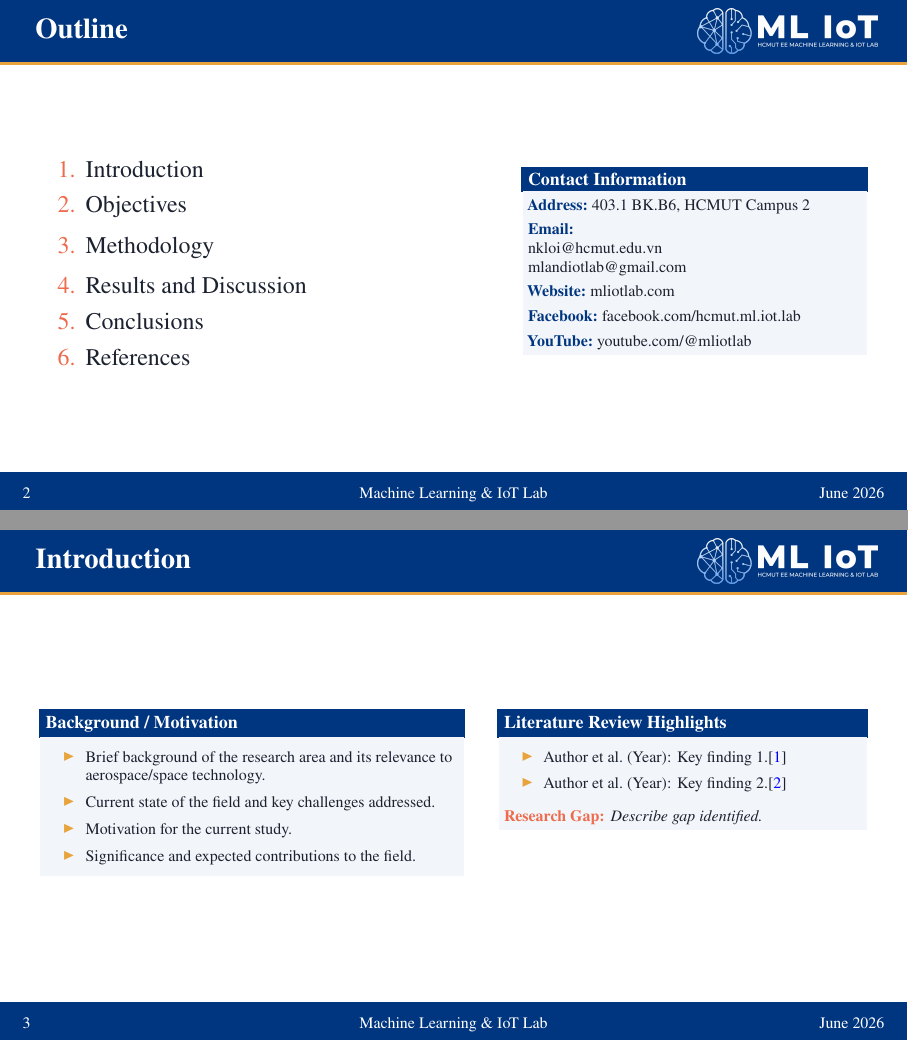
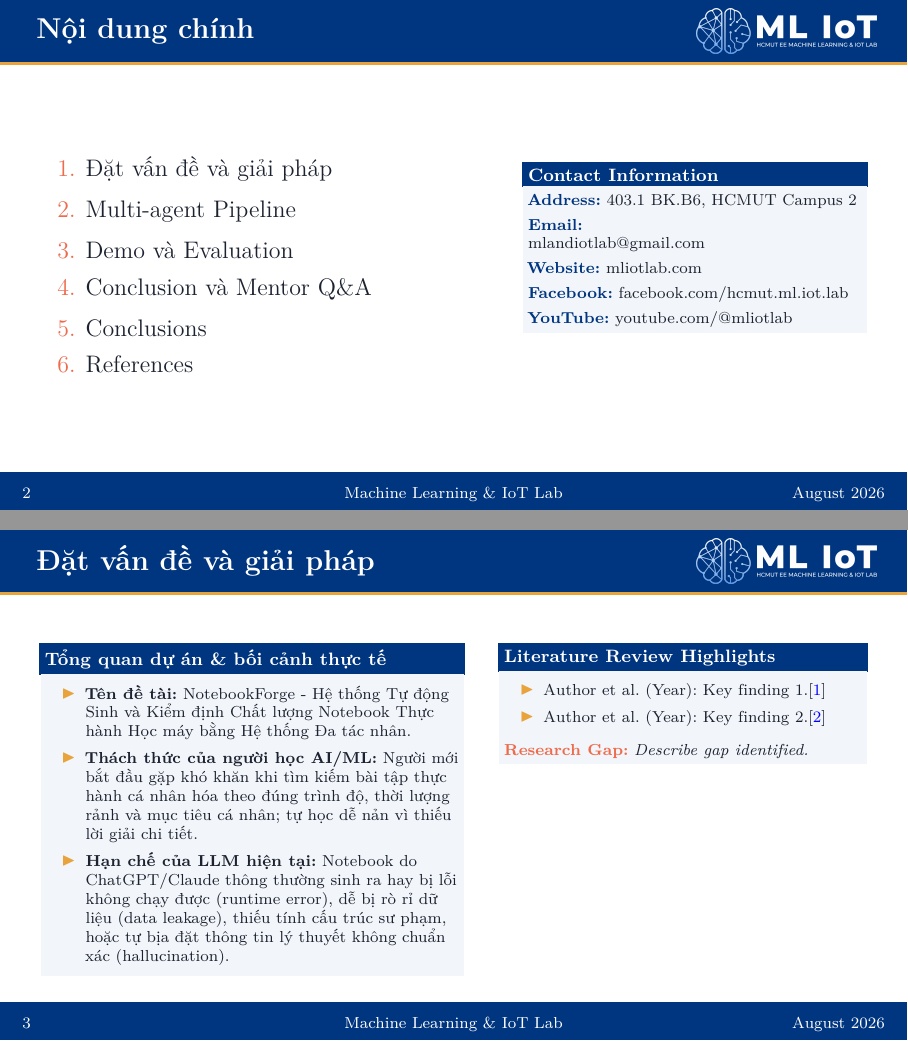
Before and after one commit to caubenq9999/ML-Notebook-Agent, LaTeX slides (report_file/group_13_report.tex, which reads report_file/beamerthemeMLIOT.sty): pages 2 and 3 of 12, joined at a grey line. Compiled offline with pdfLaTeX.

Commit message:
edit title page and key contents

```diff
--- a/report_file/beamerthemeMLIOT.sty
+++ b/report_file/beamerthemeMLIOT.sty
@@ -183,7 +183,7 @@
   \end{tikzpicture}%
 
   %% Lock space below the top banner so the title does not float up
-  \vspace*{1.5cm}
+  \vspace*{1.6cm}
 
   \begin{center}
     % Title box
@@ -191,7 +191,7 @@
           sep=12pt, center, colsep*=0pt]{block body alerted}%
       \usebeamerfont{title}\color{MLIOTnavy}\inserttitle%
     \end{beamercolorbox}
-    \vspace{0.5em}
+    \vspace{0.2em}
 
     % Authors
     {\usebeamerfont{author}\color{MLIOTnavy}\insertauthor}\\[1.2em]
--- a/report_file/group_13_report.tex
+++ b/report_file/group_13_report.tex
@@ -7,10 +7,11 @@
 % ============================================================
 
 \documentclass[aspectratio=169, 10pt]{beamer}
-\usepackage{newtxtext}
-\usepackage{newtxmath}
+\usepackage[T5,T1]{fontenc}
+\usepackage[utf8]{vietnam}
+\usepackage{lmodern}
 \usepackage{beamerthemeMLIOT}   % custom theme (in same folder)
-
+\setbeamerfont{title}{series=\bfseries} % Ép Beamer phải in đậm tiêu đề chính
 
 
 
@@ -20,7 +21,6 @@
 \usepackage{multicol}
 \usepackage{caption}
 \usepackage{hyperref}
-\usepackage[loadonly]{enumitem}
 \usepackage{array}
 \usepackage{pifont}
 \usepackage{ragged2e}
@@ -36,4 +36,7 @@
 % ============================================================
 %  PAPER METADATA – fill these in
 % ============================================================
-\title{Paper Title}
+\title[NotebookForge]{%
+  \textbf{\Large NotebookForge}\\[0.2em]
+  \large Hệ thống Tự động Sinh và Kiểm định Chất lượng\\
+  Notebook Thực hành Học máy bằng Hệ thống Đa tác nhân
@@ -64,7 +71,7 @@
   Ho Chi Minh City University of Technology (HCMUT)%
 }
 
-\date{June 2026}
+\date{August 2026}
 
 
 
@@ -82,7 +89,7 @@
 % ------------------------------------------------------------
 %  SLIDE 2 – Outline
 % ------------------------------------------------------------
-\begin{frame}{Outline}
+\begin{frame}{Nội dung chính}
 	\begin{columns}[T]
 		\begin{column}{0.55\textwidth}
 			% This temporary font assignment scales the numbers perfectly
@@ -90,10 +97,10 @@
 
 			\begin{enumerate}
 				\setlength{\itemsep}{0.8em} % Keeps a comfortable gap between items
-				\item {\large Introduction}
-				\item {\large Objectives}
-				\item {\large Methodology}
-				\item {\large Results and Discussion}
+				\item {\large Đặt vấn đề và giải pháp}
+				\item {\large Multi-agent Pipeline}
+				\item {\large Demo và Evaluation}
+				\item {\large Conclusion và Mentor Q\&A}
 				\item {\large Conclusions}
 				\item {\large References}
 			\end{enumerate}
@@ -103,7 +110,6 @@
 				\footnotesize
 				\textbf{\textcolor{MLIOTnavy}{Address:}}~403.1 BK.B6, HCMUT Campus 2\\[0.35em]
 				\textbf{\textcolor{MLIOTnavy}{Email:}}\\
-				nkloi@hcmut.edu.vn\\
 				mlandiotlab@gmail.com\\[0.35em]
 				\textbf{\textcolor{MLIOTnavy}{Website:}}~mliotlab.com\\[0.35em]
 				\textbf{\textcolor{MLIOTnavy}{Facebook:}}~facebook.com/hcmut.ml.iot.lab\\[0.35em]
@@ -116,17 +122,24 @@
 % ------------------------------------------------------------
 %  SLIDE 3 – Introduction
 % ------------------------------------------------------------
-\begin{frame}{Introduction}
+\begin{frame}{Đặt vấn đề và giải pháp}
   \begin{columns}[T]
     % Left column – Background / Motivation
     \begin{column}{0.52\textwidth}
-      \begin{block}{Background / Motivation}
+      \begin{block}{Tổng quan dự án \& bối cảnh thực tế}
         \begin{itemize}
-          \item Brief background of the research area and its relevance to
-                aerospace/space technology.
-          \item Current state of the field and key challenges addressed.
-          \item Motivation for the current study.
-          \item Significance and expected contributions to the field.
+          \item \textbf{Tên đề tài:} NotebookForge -
+          Hệ thống Tự động Sinh và Kiểm định Chất lượng
+          Notebook Thực hành Học máy bằng Hệ thống Đa tác nhân.
+          \item \textbf{Thách thức của người học AI/ML:} Người mới bắt
+          đầu gặp khó khăn khi tìm kiếm bài tập thực hành
+          cá nhân hóa theo đúng trình độ, thời lượng rảnh
+          và mục tiêu cá nhân; tự học dễ nản vì thiếu lời giải chi tiết.
+          \item \textbf{Hạn chế của LLM hiện tại:} Notebook
+          do ChatGPT/Claude thông thường sinh ra hay bị lỗi
+          không chạy được (runtime error), dễ bị rò rỉ dữ liệu
+          (data leakage), thiếu tính cấu trúc sư phạm, hoặc tự
+          bịa đặt thông tin lý thuyết không chuẩn xác (hallucination).
         \end{itemize}
       \end{block}
     \end{column}
```
Also changed, not shown: report_file/group_13_report.pdf, report_file/group_13_report.tex (20 more changed lines), 1 other file.
